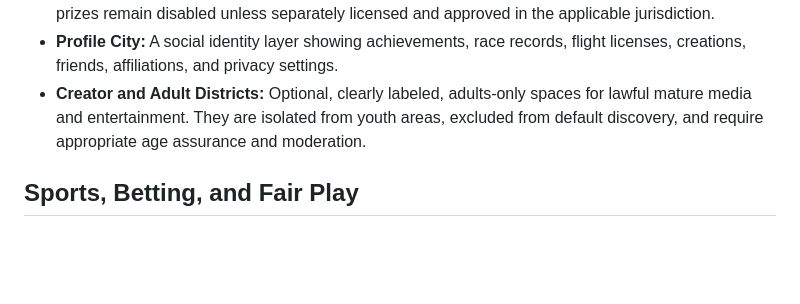
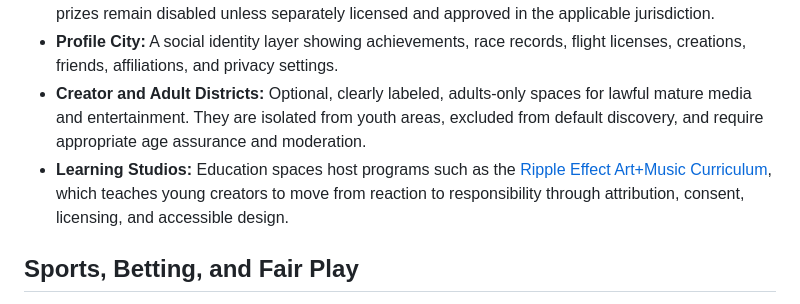
Before and after one commit to waskahativan2-wq/Metaverse, a Markdown page: README.md, the part around the change. Drawn GitHub-style; blank space fills up the shorter version.

Commit message:
Add Ripple Effect Art+Music Curriculum - Reaction to Responsibility
Co-authored-by: waskahativan2-wq <329672422+waskahativan2-wq@users.noreply.github.com>

```diff
--- a/README.md
+++ b/README.md
@@ -39,6 +39,7 @@ When a young player discovers that OSIS is secretly rewriting the ownership righ
 - **The Coin Casino:** Transparent, age-restricted, skill-based entertainment using OSIS Coins and non-cash rewards. Progression is never pay-to-win. Real-money gaming, wagering, prediction markets, or prizes remain disabled unless separately licensed and approved in the applicable jurisdiction.
 - **Profile City:** A social identity layer showing achievements, race records, flight licenses, creations, friends, affiliations, and privacy settings.
 - **Creator and Adult Districts:** Optional, clearly labeled, adults-only spaces for lawful mature media and entertainment. They are isolated from youth areas, excluded from default discovery, and require appropriate age assurance and moderation.
+- **Learning Studios:** Education spaces host programs such as the [Ripple Effect Art+Music Curriculum](Curriculum.md), which teaches young creators to move from reaction to responsibility through attribution, consent, licensing, and accessible design.
 
 ## Sports, Betting, and Fair Play
 
```
Also changed, not shown: Curriculum.md (added, +152 -0 lines).
